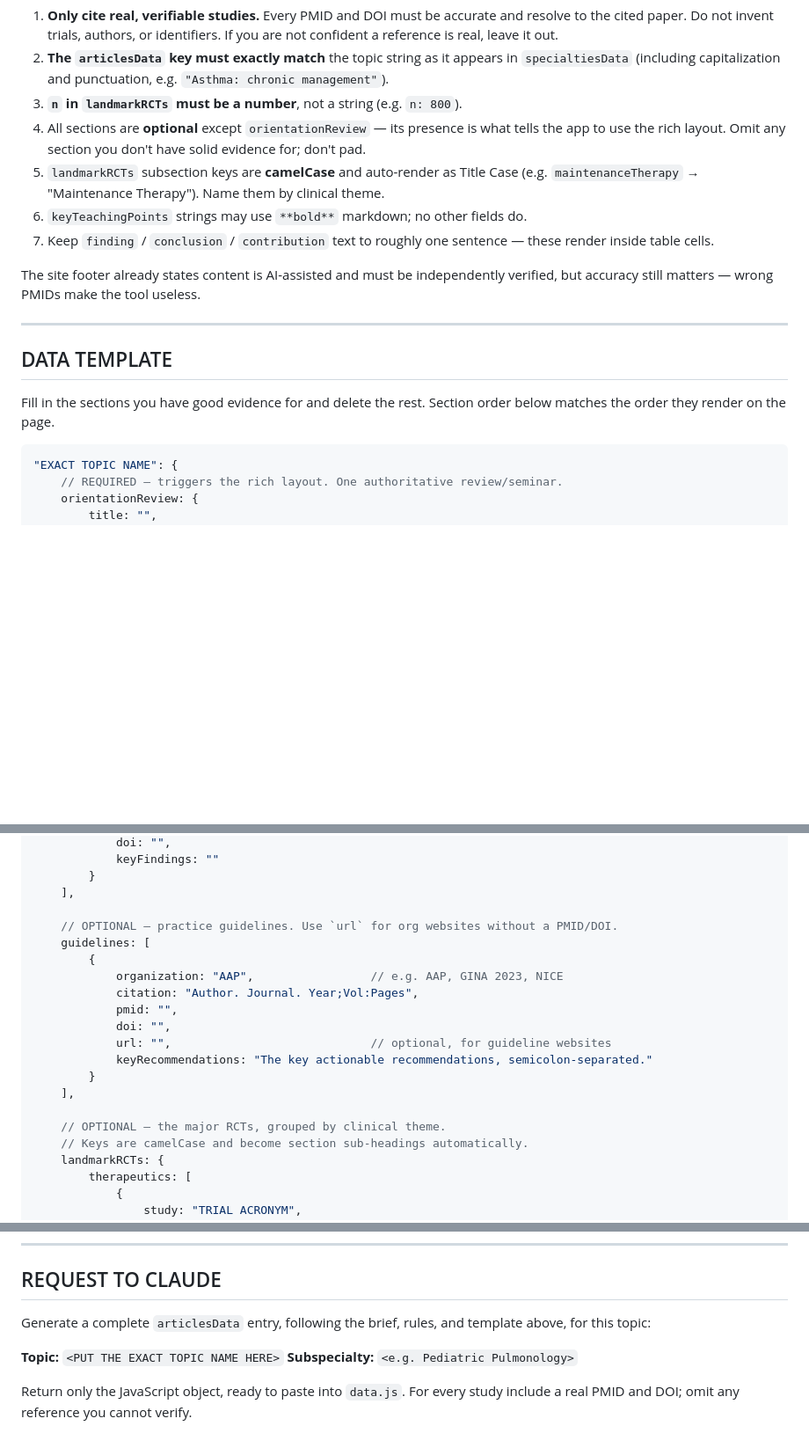
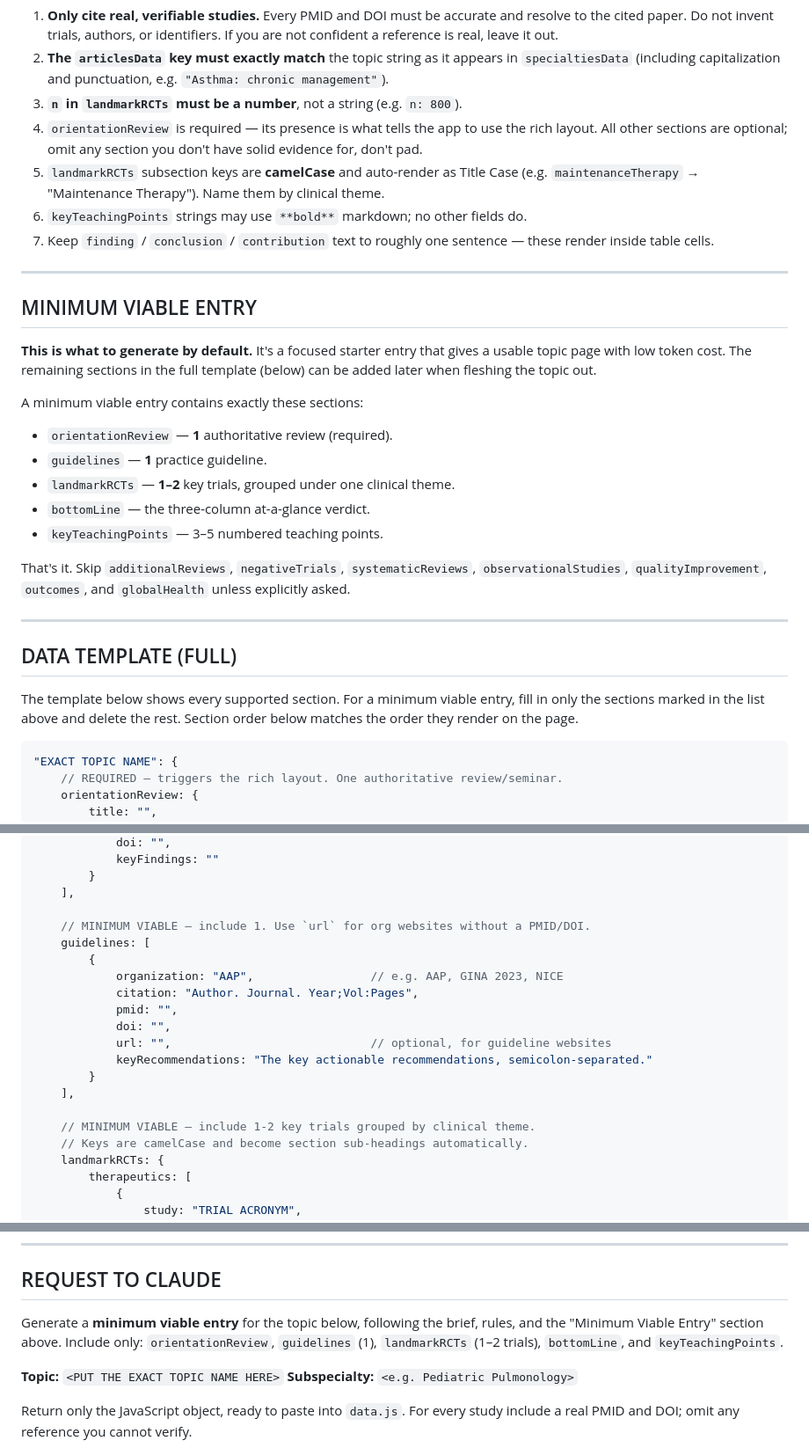
Before and after one commit to kjroux/pediatric-ebm-web, a Markdown page: CONTENT-TEMPLATE.md, 3 parts joined by grey strips. Shown at 88% size. GitHub-like rendering; blank space fills up the shorter version.

Commit message:
Add minimum viable entry workflow to content guide
Introduces a default "minimum viable entry" scope (orientationReview,
1 guideline, 1-2 RCTs, bottomLine, teaching points) to lower token
cost per topic, with the full template kept for later expansion.

Co-Authored-By: Claude Opus 4.7 <noreply@anthropic.com>

````diff
--- a/CONTENT-TEMPLATE.md
+++ b/CONTENT-TEMPLATE.md
@@ -34,9 +34,9 @@ the guidelines, what works, what doesn't, and what's still uncertain.
    in `specialtiesData` (including capitalization and punctuation, e.g.
    `"Asthma: chronic management"`).
 3. **`n` in `landmarkRCTs` must be a number**, not a string (e.g. `n: 800`).
-4. All sections are **optional** except `orientationReview` — its presence is
-   what tells the app to use the rich layout. Omit any section you don't have
-   solid evidence for; don't pad.
+4. `orientationReview` is required — its presence is what tells the app to use
+   the rich layout. All other sections are optional; omit any section you don't
+   have solid evidence for, don't pad.
 5. `landmarkRCTs` subsection keys are **camelCase** and auto-render as Title Case
    (e.g. `maintenanceTherapy` → "Maintenance Therapy"). Name them by clinical
    theme.
@@ -44,14 +44,32 @@ the guidelines, what works, what doesn't, and what's still uncertain.
 7. Keep `finding` / `conclusion` / `contribution` text to roughly one sentence —
    these render inside table cells.
 
-The site footer already states content is AI-assisted and must be independently
-verified, but accuracy still matters — wrong PMIDs make the tool useless.
+---
+
+## MINIMUM VIABLE ENTRY
+
+**This is what to generate by default.** It's a focused starter entry that
+gives a usable topic page with low token cost. The remaining sections in the
+full template (below) can be added later when fleshing the topic out.
+
+A minimum viable entry contains exactly these sections:
+
+- `orientationReview` — **1** authoritative review (required).
+- `guidelines` — **1** practice guideline.
+- `landmarkRCTs` — **1–2** key trials, grouped under one clinical theme.
+- `bottomLine` — the three-column at-a-glance verdict.
+- `keyTeachingPoints` — 3–5 numbered teaching points.
+
+That's it. Skip `additionalReviews`, `negativeTrials`, `systematicReviews`,
+`observationalStudies`, `qualityImprovement`, `outcomes`, and `globalHealth`
+unless explicitly asked.
 
 ---
 
-## DATA TEMPLATE
+## DATA TEMPLATE (FULL)
 
-Fill in the sections you have good evidence for and delete the rest. Section
+The template below shows every supported section. For a minimum viable entry,
+fill in only the sections marked in the list above and delete the rest. Section
 order below matches the order they render on the page.
 
 ```javascript
@@ -78,7 +96,7 @@ order below matches the order they render on the page.
         }
     ],
 
-    // OPTIONAL — practice guidelines. Use `url` for org websites without a PMID/DOI.
+    // MINIMUM VIABLE — include 1. Use `url` for org websites without a PMID/DOI.
     guidelines: [
         {
             organization: "AAP",                 // e.g. AAP, GINA 2023, NICE
@@ -90,7 +108,7 @@ order below matches the order they render on the page.
         }
     ],
 
-    // OPTIONAL — the major RCTs, grouped by clinical theme.
+    // MINIMUM VIABLE — include 1-2 key trials grouped by clinical theme.
     // Keys are camelCase and become section sub-headings automatically.
     landmarkRCTs: {
         therapeutics: [
@@ -206,8 +224,10 @@ order below matches the order they render on the page.
 
 ## REQUEST TO CLAUDE
 
-Generate a complete `articlesData` entry, following the brief, rules, and
-template above, for this topic:
+Generate a **minimum viable entry** for the topic below, following the brief,
+rules, and the "Minimum Viable Entry" section above. Include only:
+`orientationReview`, `guidelines` (1), `landmarkRCTs` (1–2 trials),
+`bottomLine`, and `keyTeachingPoints`.
 
 **Topic:** `<PUT THE EXACT TOPIC NAME HERE>`
 **Subspecialty:** `<e.g. Pediatric Pulmonology>`
````
Also changed, not shown: other parts of CONTENT-TEMPLATE.md (+3 -3 lines).
